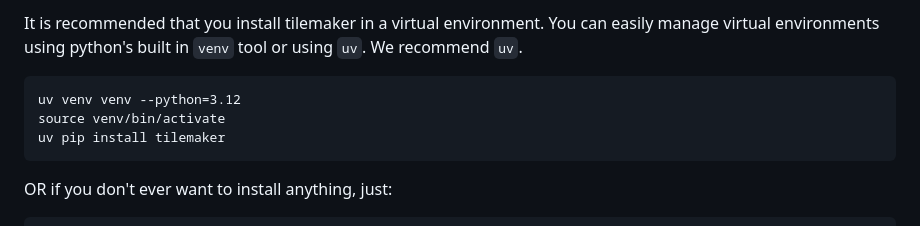
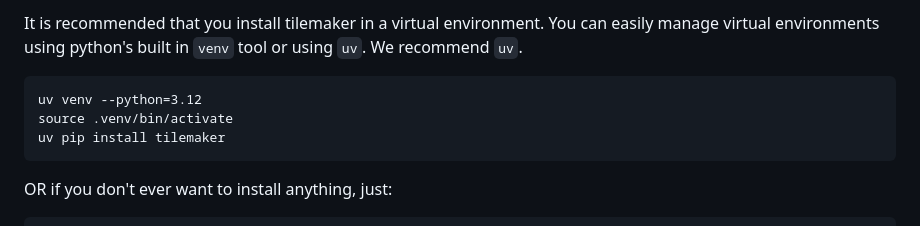
Before and after one commit to simonsobs/tilemaker, a Markdown page: README.md, the part around the change. Rendered like a GitHub page.

Commit message:
Use uv default env folder
I like defaults

````diff
--- a/README.md
+++ b/README.md
@@ -15,8 +15,8 @@ easily manage virtual environments using python's built in `venv` tool or
 using `uv`. We recommend `uv`.
 
 ```
-uv venv venv --python=3.12
-source venv/bin/activate
+uv venv --python=3.12
+source .venv/bin/activate
 uv pip install tilemaker
 ```
 
````
